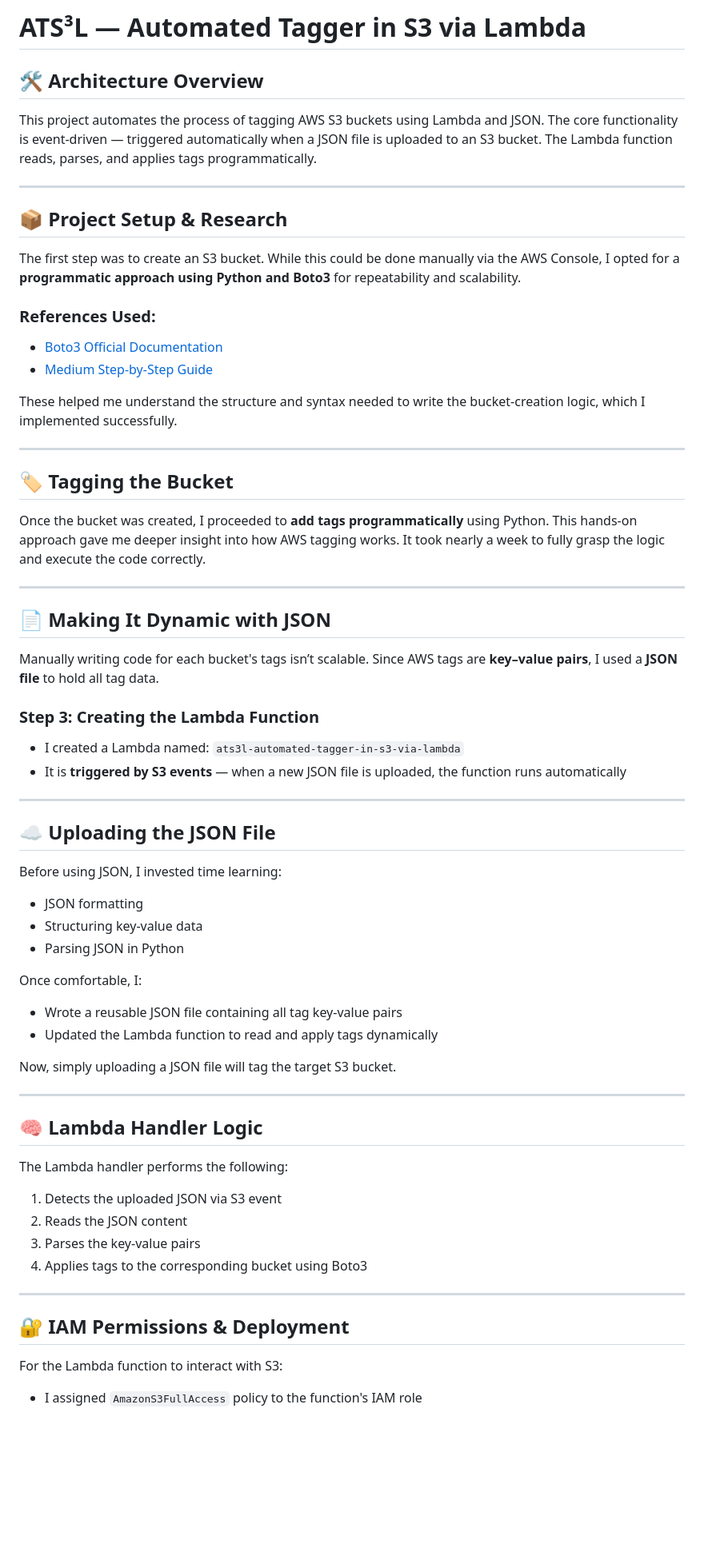
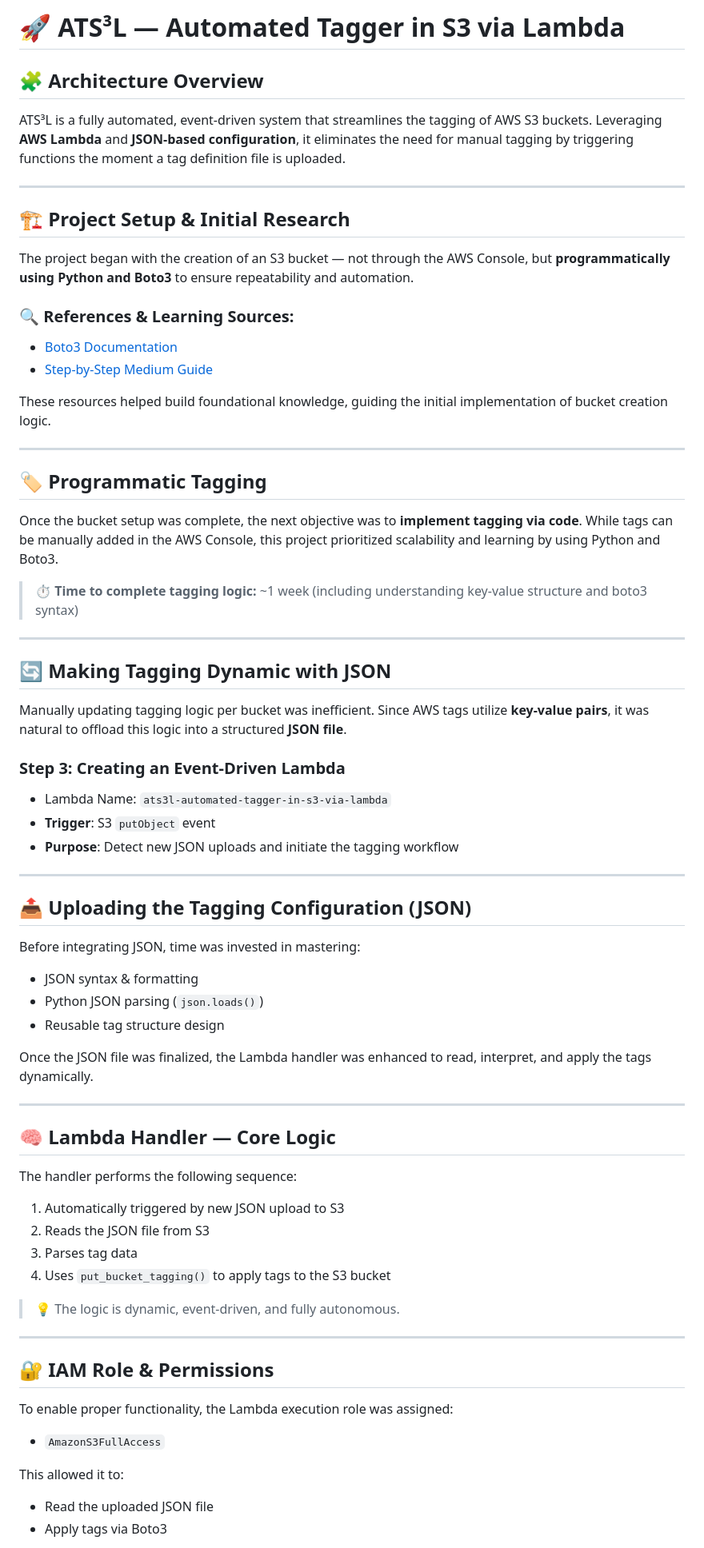
Before and after one commit to AnchalAgrahari/project-s3tagger, a Markdown page: README.md, the part around one of its changes. Shown at 80% size. GitHub-like rendering; blank space fills up the shorter version.

Commit message:
📖 Everything you need to know about ATS³L: setup, code flow & challenges

```diff
--- a/README.md
+++ b/README.md
@@ -1,65 +1,64 @@
-# ATS³L — Automated Tagger in S3 via Lambda
+# 🚀 ATS³L — Automated Tagger in S3 via Lambda
 
-## 🛠️ Architecture Overview
-This project automates the process of tagging AWS S3 buckets using Lambda and JSON. The core functionality is event-driven — triggered automatically when a JSON file is uploaded to an S3 bucket. The Lambda function reads, parses, and applies tags programmatically.
+## 🧩 Architecture Overview
+ATS³L is a fully automated, event-driven system that streamlines the tagging of AWS S3 buckets. Leveraging **AWS Lambda** and **JSON-based configuration**, it eliminates the need for manual tagging by triggering functions the moment a tag definition file is uploaded.
 
 ---
 
-## 📦 Project Setup & Research
+## 🏗️ Project Setup & Initial Research
+The project began with the creation of an S3 bucket — not through the AWS Console, but **programmatically using Python and Boto3** to ensure repeatability and automation.
 
-The first step was to create an S3 bucket. While this could be done manually via the AWS Console, I opted for a **programmatic approach using Python and Boto3** for repeatability and scalability.
+### 🔍 References & Learning Sources:
+- [Boto3 Documentation](https://boto3.amazonaws.com/v1/documentation/api/latest/reference/services/s3.html)
+- [Step-by-Step Medium Guide](https://medium.com/@techjunction.info/step-by-step-guide-how-to-create-an-s3-bucket-in-aws-84cfb158f405)
 
-### References Used:
-- [Boto3 Official Documentation](https://boto3.amazonaws.com/v1/documentation/api/latest/reference/services/s3.html)
-- [Medium Step-by-Step Guide](https://medium.com/@techjunction.info/step-by-step-guide-how-to-create-an-s3-bucket-in-aws-84cfb158f405)
-
-These helped me understand the structure and syntax needed to write the bucket-creation logic, which I implemented successfully.
+These resources helped build foundational knowledge, guiding the initial implementation of bucket creation logic.
 
 ---
 
-## 🏷️ Tagging the Bucket
+## 🏷️ Programmatic Tagging
+Once the bucket setup was complete, the next objective was to **implement tagging via code**. While tags can be manually added in the AWS Console, this project prioritized scalability and learning by using Python and Boto3.
 
-Once the bucket was created, I proceeded to **add tags programmatically** using Python. This hands-on approach gave me deeper insight into how AWS tagging works. It took nearly a week to fully grasp the logic and execute the code correctly.
+> ⏱️ **Time to complete tagging logic:** ~1 week (including understanding key-value structure and boto3 syntax)
 
 ---
 
-## 📄 Making It Dynamic with JSON
+## 🔄 Making Tagging Dynamic with JSON
+Manually updating tagging logic per bucket was inefficient. Since AWS tags utilize **key-value pairs**, it was natural to offload this logic into a structured **JSON file**.
 
-Manually writing code for each bucket's tags isn’t scalable. Since AWS tags are **key–value pairs**, I used a **JSON file** to hold all tag data.
-
-### Step 3: Creating the Lambda Function
-- I created a Lambda named: `ats3l-automated-tagger-in-s3-via-lambda`
-- It is **triggered by S3 events** — when a new JSON file is uploaded, the function runs automatically
+### Step 3: Creating an Event-Driven Lambda
+- Lambda Name: `ats3l-automated-tagger-in-s3-via-lambda`
+- **Trigger**: S3 `putObject` event
+- **Purpose**: Detect new JSON uploads and initiate the tagging workflow
 
 ---
 
-## ☁️ Uploading the JSON File
+## 📤 Uploading the Tagging Configuration (JSON)
+Before integrating JSON, time was invested in mastering:
+- JSON syntax & formatting
+- Python JSON parsing (`json.loads()`)
+- Reusable tag structure design
 
-Before using JSON, I invested time learning:
-- JSON formatting
-- Structuring key-value data
-- Parsing JSON in Python
-
-Once comfortable, I:
-- Wrote a reusable JSON file containing all tag key-value pairs
-- Updated the Lambda function to read and apply tags dynamically
-
-Now, simply uploading a JSON file will tag the target S3 bucket.
+Once the JSON file was finalized, the Lambda handler was enhanced to read, interpret, and apply the tags dynamically.
 
 ---
 
-## 🧠 Lambda Handler Logic
+## 🧠 Lambda Handler — Core Logic
+The handler performs the following sequence:
+1. Automatically triggered by new JSON upload to S3
+2. Reads the JSON file from S3
+3. Parses tag data
+4. Uses `put_bucket_tagging()` to apply tags to the S3 bucket
 
-The Lambda handler performs the following:
-1. Detects the uploaded JSON via S3 event
-2. Reads the JSON content
-3. Parses the key-value pairs
-4. Applies tags to the corresponding bucket using Boto3
+> 💡 The logic is dynamic, event-driven, and fully autonomous.
 
 ---
 
-## 🔐 IAM Permissions & Deployment
+## 🔐 IAM Role & Permissions
+To enable proper functionality, the Lambda execution role was assigned:
+- `AmazonS3FullAccess`
 
-For the Lambda function to interact with S3:
-- I assigned `AmazonS3FullAccess` policy to the function's IAM role
+This allowed it to:
+- Read the uploaded JSON file
+- Apply tags via Boto3
 
```
Also changed, not shown: other parts of README.md (+35 -33 lines).
